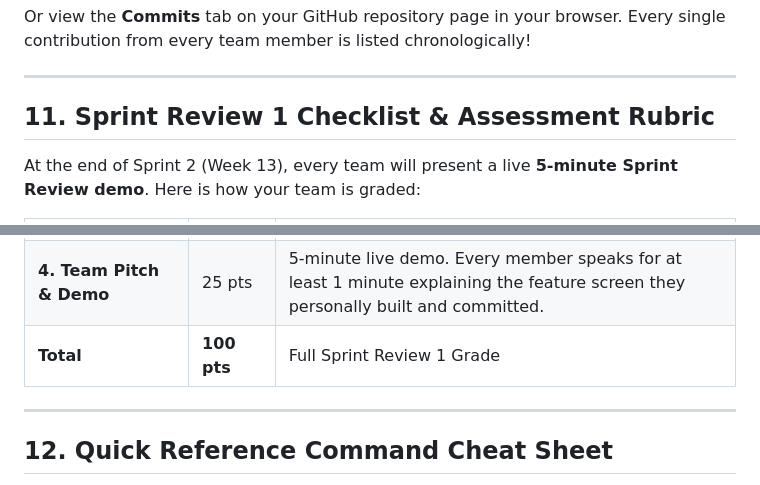
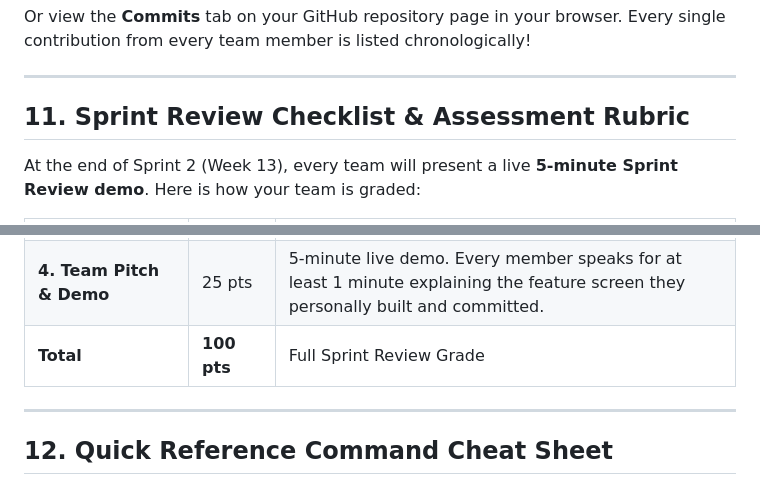
Before and after one commit to mechateam/flutter-starter-ags, a Markdown page: README_WEEK12.md, 2 parts joined by grey strips. Drawn GitHub-style.

Commit message:
docs(week12): strip sprint 1 references in sprint review rubric

```diff
--- a/README_WEEK12.md
+++ b/README_WEEK12.md
@@ -343,7 +343,7 @@ Or view the **Commits** tab on your GitHub repository page in your browser. Ever
 
 ---
 
-## 11. Sprint Review 1 Checklist & Assessment Rubric
+## 11. Sprint Review Checklist & Assessment Rubric
 
 At the end of Sprint 2 (Week 13), every team will present a live **5-minute Sprint Review demo**. Here is how your team is graded:
 
@@ -353,7 +353,7 @@ At the end of Sprint 2 (Week 13), every team will present a live **5-minute Spri
 | **2. Git Log Contribution** | 25 pts | `git log --oneline` shows commits from **EVERY** member of the team. No "ghost members" where only one person did all the commits! |
 | **3. Repository Hygiene** | 25 pts | Clean repository on GitHub. Proper `.gitignore` is present (no `build/` or `.dart_tool/` folders uploaded). Commit messages are descriptive (`feat:`, `fix:`), not random keystrokes. |
 | **4. Team Pitch & Demo** | 25 pts | 5-minute live demo. Every member speaks for at least 1 minute explaining the feature screen they personally built and committed. |
-| **Total** | **100 pts** | Full Sprint Review 1 Grade |
+| **Total** | **100 pts** | Full Sprint Review Grade |
 
 ---
 
```
